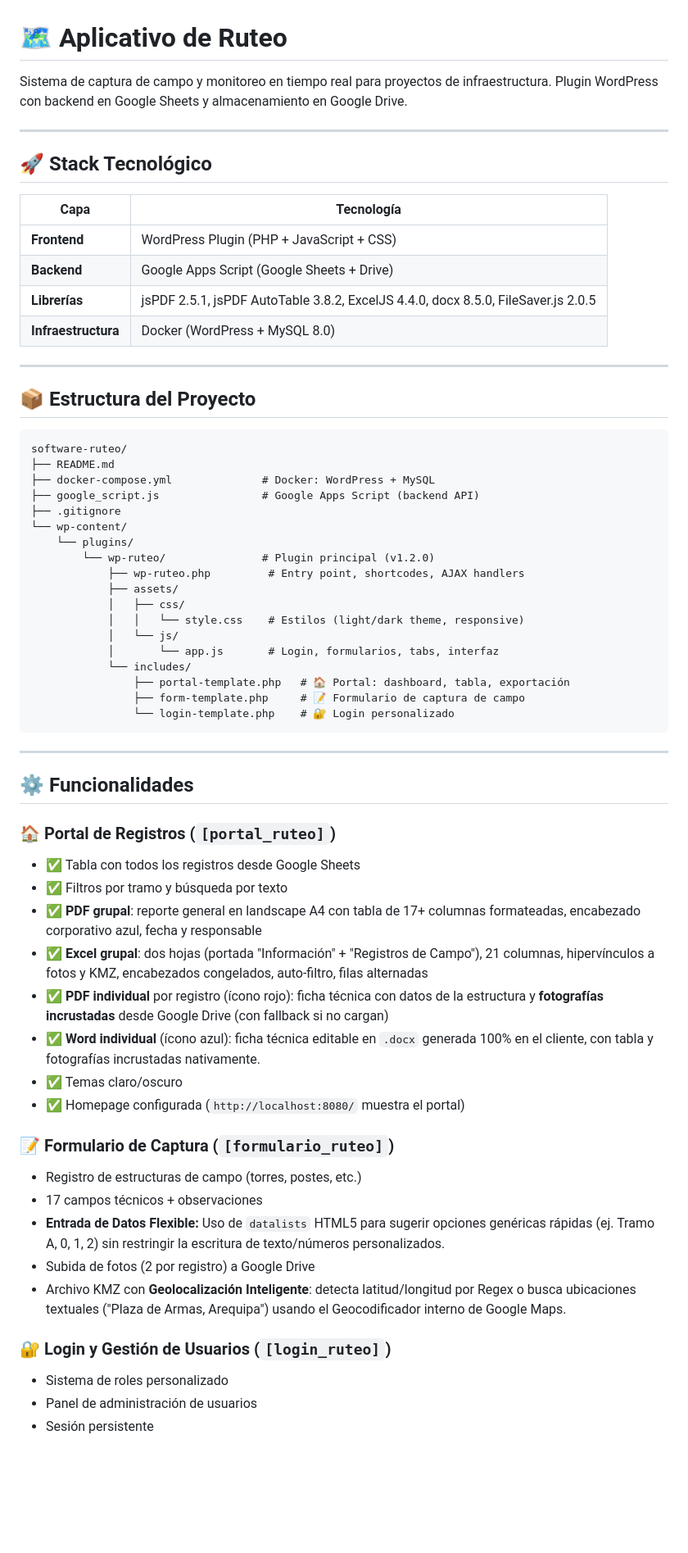
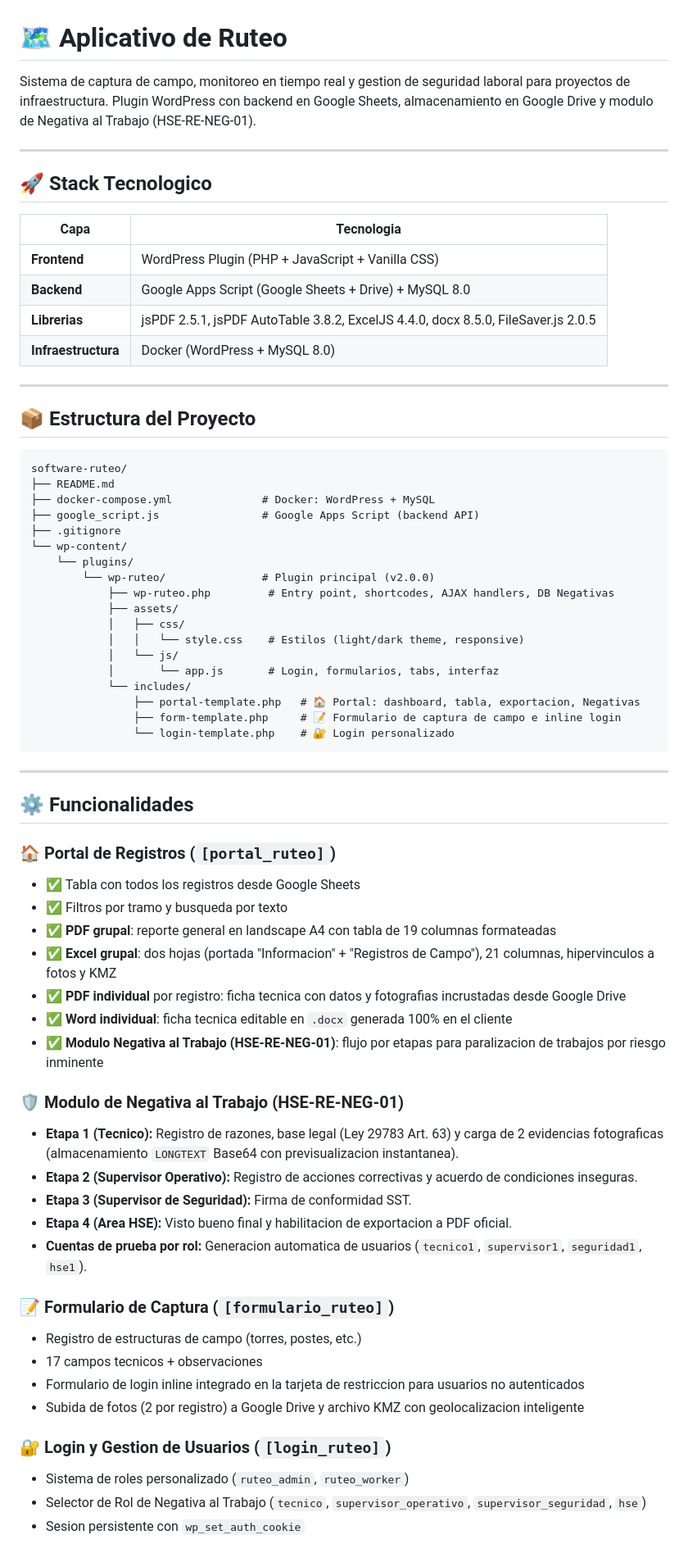
Before and after one commit to AlexanderLoayzaRomero/software-ruteo, a Markdown page: README.md, the part around one of its changes. Shown at 82% size. Drawn GitHub-style; blank space fills up the shorter version.

Commit message:
Actualizar README con documentacion del modulo Negativa al Trabajo y cuentas de prueba

````diff
--- a/README.md
+++ b/README.md
@@ -1,16 +1,16 @@
 # 🗺️ Aplicativo de Ruteo
 
-Sistema de captura de campo y monitoreo en tiempo real para proyectos de infraestructura. Plugin WordPress con backend en Google Sheets y almacenamiento en Google Drive.
+Sistema de captura de campo, monitoreo en tiempo real y gestion de seguridad laboral para proyectos de infraestructura. Plugin WordPress con backend en Google Sheets, almacenamiento en Google Drive y modulo de Negativa al Trabajo (HSE-RE-NEG-01).
 
 ---
 
-## 🚀 Stack Tecnológico
+## 🚀 Stack Tecnologico
 
-| Capa | Tecnología |
+| Capa | Tecnologia |
 |------|-----------|
-| **Frontend** | WordPress Plugin (PHP + JavaScript + CSS) |
-| **Backend** | Google Apps Script (Google Sheets + Drive) |
-| **Librerías** | jsPDF 2.5.1, jsPDF AutoTable 3.8.2, ExcelJS 4.4.0, docx 8.5.0, FileSaver.js 2.0.5 |
+| **Frontend** | WordPress Plugin (PHP + JavaScript + Vanilla CSS) |
+| **Backend** | Google Apps Script (Google Sheets + Drive) + MySQL 8.0 |
+| **Librerias** | jsPDF 2.5.1, jsPDF AutoTable 3.8.2, ExcelJS 4.4.0, docx 8.5.0, FileSaver.js 2.0.5 |
 | **Infraestructura** | Docker (WordPress + MySQL 8.0) |
 
 ---
@@ -25,16 +25,16 @@ software-ruteo/
 ├── .gitignore
 └── wp-content/
     └── plugins/
-        └── wp-ruteo/               # Plugin principal (v1.2.0)
-            ├── wp-ruteo.php         # Entry point, shortcodes, AJAX handlers
+        └── wp-ruteo/               # Plugin principal (v2.0.0)
+            ├── wp-ruteo.php         # Entry point, shortcodes, AJAX handlers, DB Negativas
             ├── assets/
             │   ├── css/
             │   │   └── style.css    # Estilos (light/dark theme, responsive)
             │   └── js/
             │       └── app.js       # Login, formularios, tabs, interfaz
             └── includes/
-                ├── portal-template.php   # 🏠 Portal: dashboard, tabla, exportación
-                ├── form-template.php     # 📝 Formulario de captura de campo
+                ├── portal-template.php   # 🏠 Portal: dashboard, tabla, exportacion, Negativas
+                ├── form-template.php     # 📝 Formulario de captura de campo e inline login
                 └── login-template.php    # 🔐 Login personalizado
 ```
 
@@ -44,23 +44,28 @@ software-ruteo/
 
 ### 🏠 Portal de Registros (`[portal_ruteo]`)
 - ✅ Tabla con todos los registros desde Google Sheets
-- ✅ Filtros por tramo y búsqueda por texto
-- ✅ **PDF grupal**: reporte general en landscape A4 con tabla de 17+ columnas formateadas, encabezado corporativo azul, fecha y responsable
-- ✅ **Excel grupal**: dos hojas (portada "Información" + "Registros de Campo"), 21 columnas, hipervínculos a fotos y KMZ, encabezados congelados, auto-filtro, filas alternadas
-- ✅ **PDF individual** por registro (ícono rojo): ficha técnica con datos de la estructura y **fotografías incrustadas** desde Google Drive (con fallback si no cargan)
-- ✅ **Word individual** (ícono azul): ficha técnica editable en `.docx` generada 100% en el cliente, con tabla y fotografías incrustadas nativamente.
-- ✅ Temas claro/oscuro
-- ✅ Homepage configurada (`http://localhost:8080/` muestra el portal)
+- ✅ Filtros por tramo y busqueda por texto
+- ✅ **PDF grupal**: reporte general en landscape A4 con tabla de 19 columnas formateadas
+- ✅ **Excel grupal**: dos hojas (portada "Informacion" + "Registros de Campo"), 21 columnas, hipervinculos a fotos y KMZ
+- ✅ **PDF individual** por registro: ficha tecnica con datos y fotografias incrustadas desde Google Drive
+- ✅ **Word individual**: ficha tecnica editable en `.docx` generada 100% en el cliente
+- ✅ **Modulo Negativa al Trabajo (HSE-RE-NEG-01)**: flujo por etapas para paralizacion de trabajos por riesgo inminente
+
+### 🛡️ Modulo de Negativa al Trabajo (HSE-RE-NEG-01)
+- **Etapa 1 (Tecnico):** Registro de razones, base legal (Ley 29783 Art. 63) y carga de 2 evidencias fotograficas (almacenamiento `LONGTEXT` Base64 con previsualizacion instantanea).
+- **Etapa 2 (Supervisor Operativo):** Registro de acciones correctivas y acuerdo de condiciones inseguras.
+- **Etapa 3 (Supervisor de Seguridad):** Firma de conformidad SST.
+- **Etapa 4 (Area HSE):** Visto bueno final y habilitacion de exportacion a PDF oficial.
+- **Cuentas de prueba por rol:** Generacion automatica de usuarios (`tecnico1`, `supervisor1`, `seguridad1`, `hse1`).
 
 ### 📝 Formulario de Captura (`[formulario_ruteo]`)
 - Registro de estructuras de campo (torres, postes, etc.)
-- 17 campos técnicos + observaciones
-- **Entrada de Datos Flexible:** Uso de `datalists` HTML5 para sugerir opciones genéricas rápidas (ej. Tramo A, 0, 1, 2) sin restringir la escritura de texto/números personalizados.
-- Subida de fotos (2 por registro) a Google Drive
-- Archivo KMZ con **Geolocalización Inteligente**: detecta latitud/longitud por Regex o busca ubicaciones textuales ("Plaza de Armas, Arequipa") usando el Geocodificador interno de Google Maps.
+- 17 campos tecnicos + observaciones
+- Formulario de login inline integrado en la tarjeta de restriccion para usuarios no autenticados
+- Subida de fotos (2 por registro) a Google Drive y archivo KMZ con geolocalizacion inteligente
 
-### 🔐 Login y Gestión de Usuarios (`[login_ruteo]`)
-- Sistema de roles personalizado
-- Panel de administración de usuarios
-- Sesión persistente
+### 🔐 Login y Gestion de Usuarios (`[login_ruteo]`)
+- Sistema de roles personalizado (`ruteo_admin`, `ruteo_worker`)
+- Selector de Rol de Negativa al Trabajo (`tecnico`, `supervisor_operativo`, `supervisor_seguridad`, `hse`)
+- Sesion persistente con `wp_set_auth_cookie`
 
````
Also changed, not shown: other parts of README.md (+15 -108 lines).
